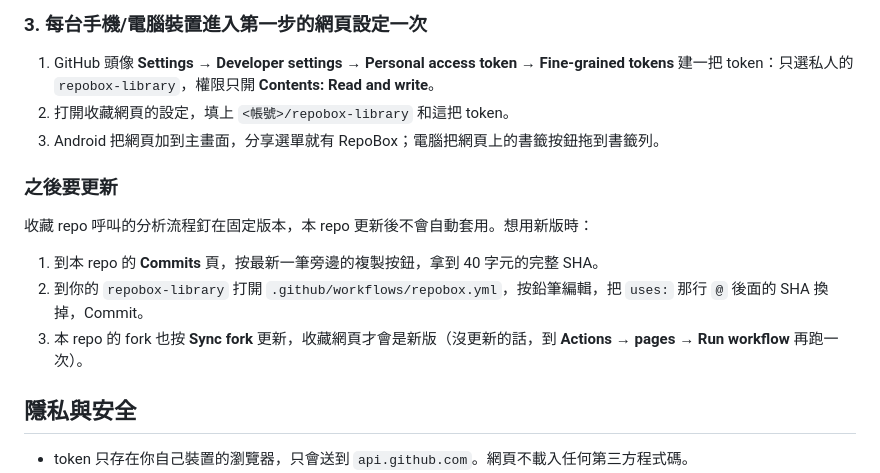
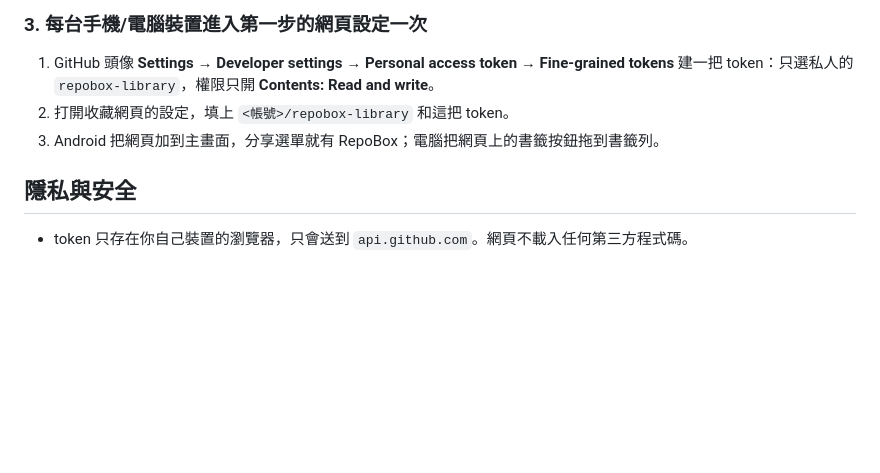
Before and after one commit to Eddycollab/github-collective-hub, a Markdown page: README.md, the part around the change. Rendered like a GitHub page; blank space fills up the shorter version.

```diff
--- a/README.md
+++ b/README.md
@@ -52,14 +52,6 @@
 2. 打開收藏網頁的設定，填上 `<帳號>/repobox-library` 和這把 token。
 3. Android 把網頁加到主畫面，分享選單就有 RepoBox；電腦把網頁上的書籤按鈕拖到書籤列。
 
-### 之後要更新
-
-收藏 repo 呼叫的分析流程釘在固定版本，本 repo 更新後不會自動套用。想用新版時：
-
-1. 到本 repo 的 **Commits** 頁，按最新一筆旁邊的複製按鈕，拿到 40 字元的完整 SHA。
-2. 到你的 `repobox-library` 打開 `.github/workflows/repobox.yml`，按鉛筆編輯，把 `uses:` 那行 `@` 後面的 SHA 換掉，Commit。
-3. 本 repo 的 fork 也按 **Sync fork** 更新，收藏網頁才會是新版（沒更新的話，到 **Actions → pages → Run workflow** 再跑一次）。
-
 ## 隱私與安全
 
 - token 只存在你自己裝置的瀏覽器，只會送到 `api.github.com`。網頁不載入任何第三方程式碼。
```
Also changed, not shown: README.en.md (+0 -8 lines).
